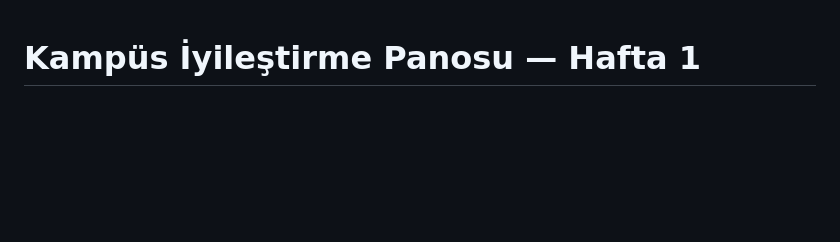
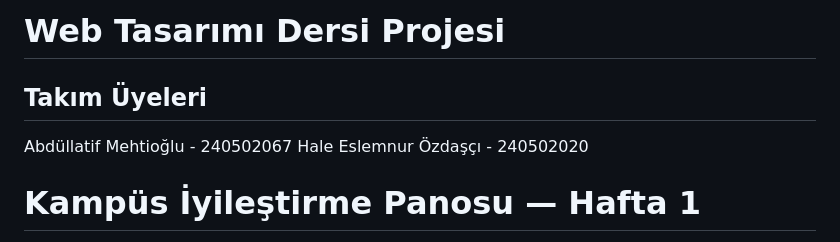
Before and after one commit to AlatifMhtgl1/Web-Programlama-Tasar-m-, a Markdown page: web_projesi_hafta1/README.md, the part around the change. Drawn GitHub-style; blank space fills up the shorter version.

```diff
--- a/web_projesi_hafta1/README.md
+++ b/web_projesi_hafta1/README.md
@@ -1,3 +1,9 @@
+# Web Tasarımı Dersi Projesi
+
+## Takım Üyeleri
+Abdüllatif Mehtioğlu - 240502067
+Hale Eslemnur Özdaşçı - 240502020
+
 # Kampüs İyileştirme Panosu — Hafta 1
 
 Kampüs yaşamını iyileştirecek öğrenci fikirlerinin veritabanına kaydedildiği ve yönetim tarafından takip edildiği küçük bir Flask web uygulaması. Proje, Web Tasarımı dersinin ilk hafta teslimi için anlaşılır tutulmuştur.
```
